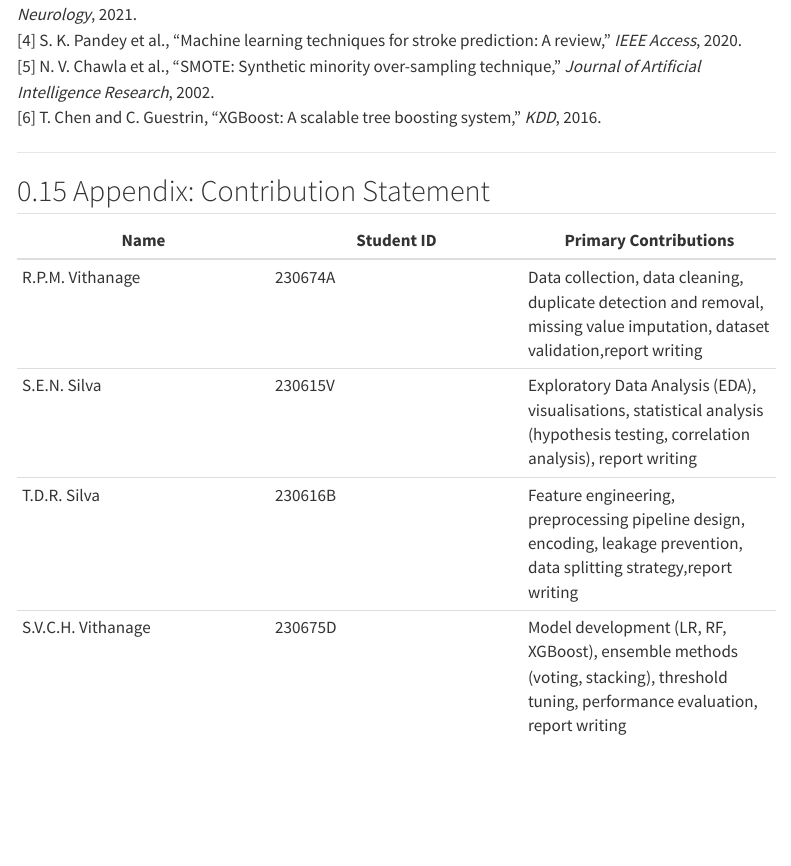
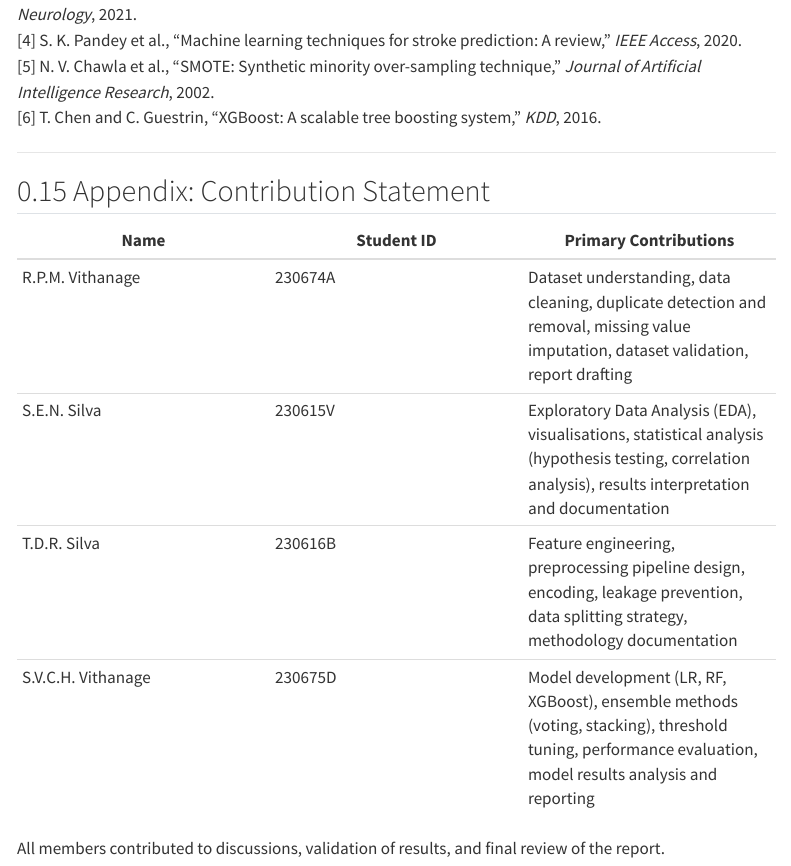
Before and after one commit to rash200319/stroke_preditor_model, a Quarto document (report.qmd): the page in a window 1100 px wide, from 1140 px down. Rendered offline with R 4.5, knitr and Pandoc in place of Quarto, with nearby package versions; menus at the side of the page are left out.

Commit message:
update the contributions table

```diff
--- a/report.qmd
+++ b/report.qmd
@@ -451,7 +451,9 @@ The visual analysis, statistical testing, and feature importance analysis all re
 
 | Name | Student ID | Primary Contributions |
 |---|---|---|
-| R.P.M. Vithanage | 230674A | Data collection, data cleaning, duplicate detection and removal, missing value imputation, dataset validation,report writing |
-| S.E.N. Silva | 230615V | Exploratory Data Analysis (EDA), visualisations, statistical analysis (hypothesis testing, correlation analysis), report writing |
-| T.D.R. Silva | 230616B | Feature engineering, preprocessing pipeline design, encoding, leakage prevention, data splitting strategy,report writing |
-| S.V.C.H. Vithanage | 230675D | Model development (LR, RF, XGBoost), ensemble methods (voting, stacking), threshold tuning, performance evaluation, report writing |
+| R.P.M. Vithanage | 230674A | Dataset understanding, data cleaning, duplicate detection and removal, missing value imputation, dataset validation, report drafting |
+| S.E.N. Silva | 230615V | Exploratory Data Analysis (EDA), visualisations, statistical analysis (hypothesis testing, correlation analysis), results interpretation and documentation |
+| T.D.R. Silva | 230616B | Feature engineering, preprocessing pipeline design, encoding, leakage prevention, data splitting strategy, methodology documentation |
+| S.V.C.H. Vithanage | 230675D | Model development (LR, RF, XGBoost), ensemble methods (voting, stacking), threshold tuning, performance evaluation, model results analysis and reporting |
+
+All members contributed to discussions, validation of results, and final review of the report.
```
Also changed, not shown: report.pdf.
